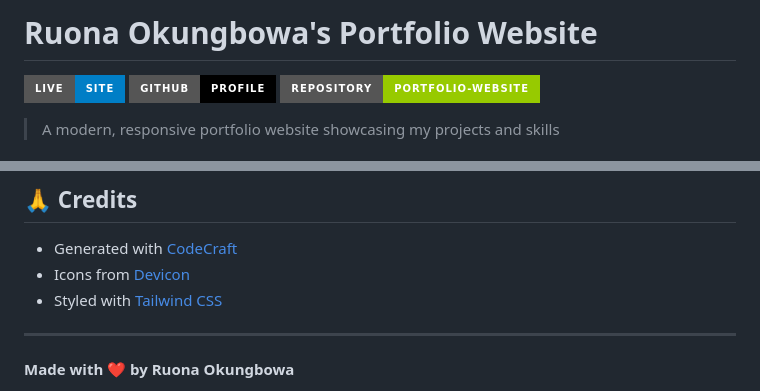
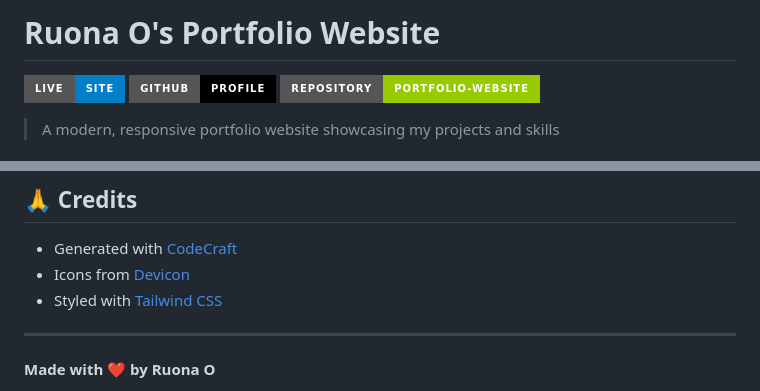
Before and after one commit to ruona-okungbowa/portfolio-website, a Markdown page: README.md, 2 parts joined by grey strips. Drawn GitHub-style; badges without logos.

Commit message:
Update README via CodeCraft

```diff
--- a/README.md
+++ b/README.md
@@ -1,4 +1,4 @@
-# Ruona Okungbowa's Portfolio Website
+# Ruona O's Portfolio Website
 
 [![Live Site](https://img.shields.io/badge/Live-Site-blue?style=for-the-badge)](https://ruona-okungbowa.github.io/portfolio-website)
 [![GitHub](https://img.shields.io/badge/GitHub-Profile-black?style=for-the-badge&logo=github)](https://github.com/ruona-okungbowa)
@@ -230,5 +230,5 @@ This portfolio is open source and available under the [MIT License](LICENSE).
 
 ---
 
-**Made with ❤️ by Ruona Okungbowa**
+**Made with ❤️ by Ruona O**
 
```
Also changed, not shown: other parts of README.md (+1 -1 lines).
